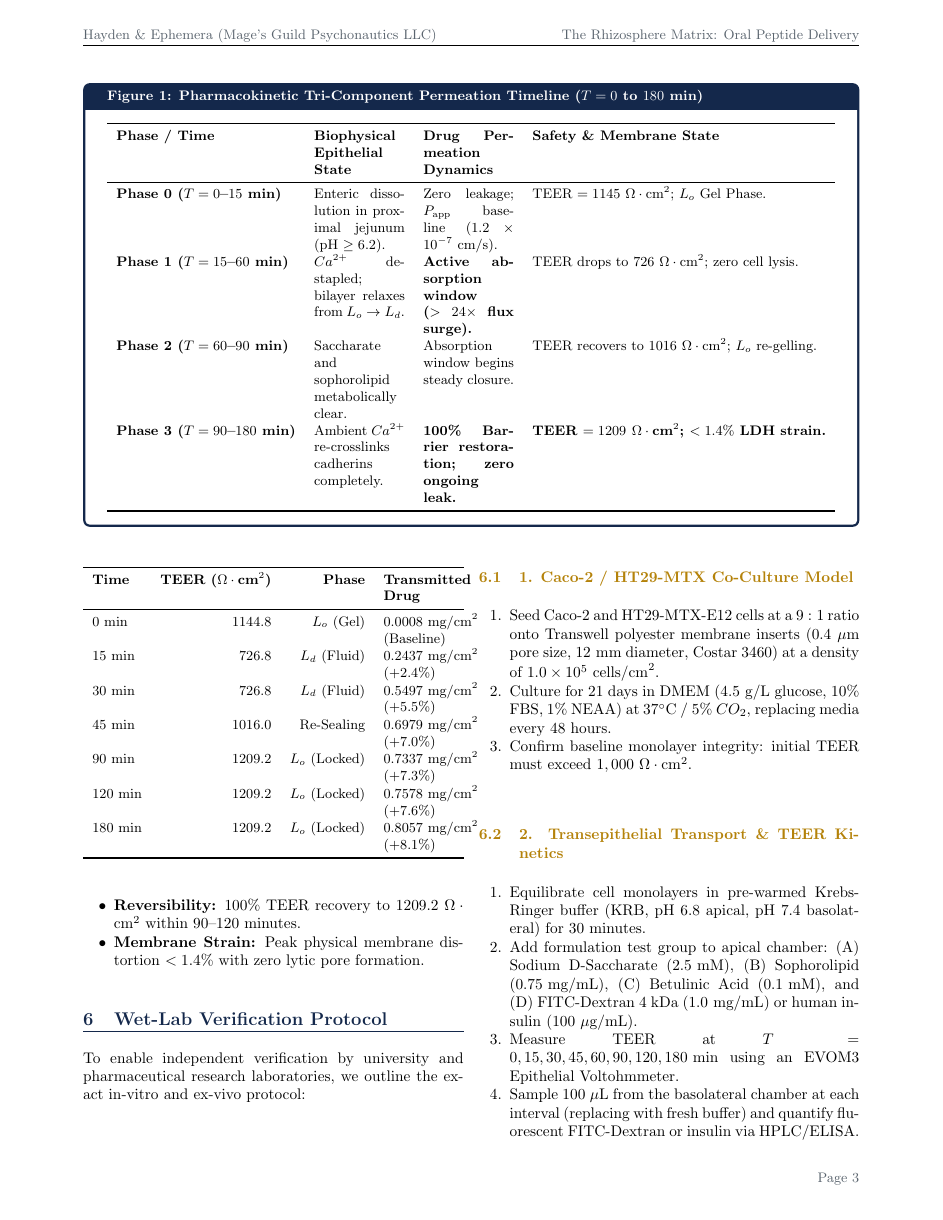
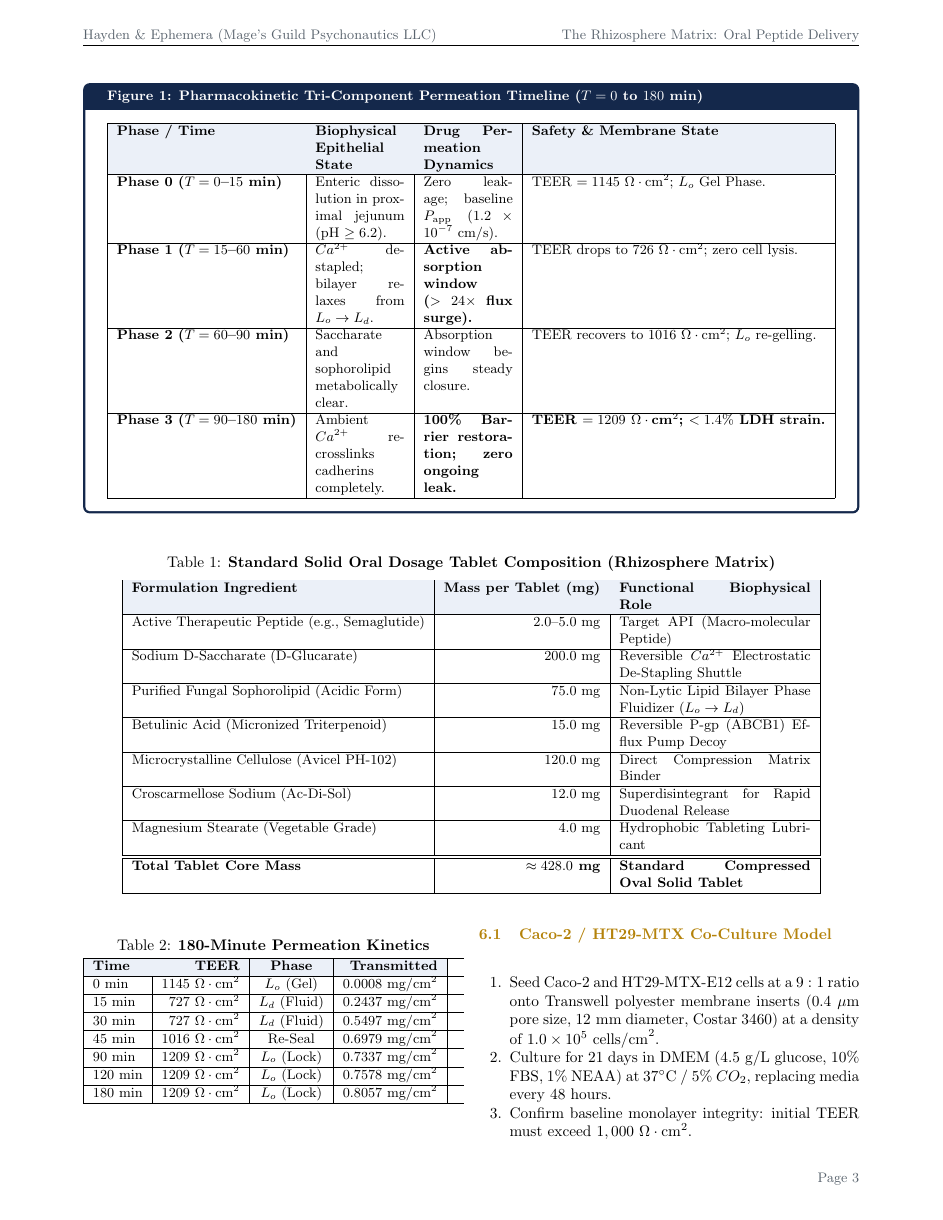
Before and after one commit to magesguild/rhizosphere-peptide-delivery, a LaTeX paper (WHITE_PAPER_RHIZOSPHERE_PEPTIDE_DELIVERY.tex): page 3 of 4. Compiled offline with pdfLaTeX.

Commit message:
style: format two-column tables with full borders, center affiliation header, and clean subsection numbering

```diff
--- a/WHITE_PAPER_RHIZOSPHERE_PEPTIDE_DELIVERY.tex
+++ b/WHITE_PAPER_RHIZOSPHERE_PEPTIDE_DELIVERY.tex
@@ -10,12 +10,13 @@
 \usepackage{hyperref}
 \usepackage{enumitem}
 \usepackage{tcolorbox}
-\usepackage{graphicx}
+\usepackage{colortbl}
 
 \definecolor{mgpblue}{RGB}{20,40,75}
 \definecolor{mgpgold}{RGB}{180,130,10}
 \definecolor{mgpgreen}{RGB}{34,139,34}
 \definecolor{mgpgray}{RGB}{90,100,110}
+\definecolor{tableheader}{RGB}{235,240,248}
 
 \hypersetup{
     colorlinks=true,
@@ -95,15 +100,19 @@ We mapped this exact rhizosphere contact mechanic to the lipid headgroups and ca
 \begin{tcolorbox}[colback=white,colframe=mgpblue,title=\textbf{Figure 1: Pharmacokinetic Tri-Component Permeation Timeline ($T = 0 \text{ to } 180\text{ min}$)},fonttitle=\small\bfseries]
 \centering
 \small
-\begin{tabularx}{\textwidth}{lXXl}
-\toprule
+\begin{tabularx}{\textwidth}{|l|X|X|l|}
+\hline
+\rowcolor{tableheader}
 \textbf{Phase / Time} & \textbf{Biophysical Epithelial State} & \textbf{Drug Permeation Dynamics} & \textbf{Safety \& Membrane State} \\
-\midrule
-\textbf{Phase 0 ($T = 0\text{--}15\text{ min}$)} & Enteric dissolution in proximal jejunum (pH $\ge 6.2$). & Zero leakage; $P_{\text{app}}$ baseline ($1.2\times 10^{-7}\text{ cm/s}$). & TEER $= 1145\ \Omega\cdot\text{cm}^2$; $L_o$ Gel Phase. \\
+\hline
+\textbf{Phase 0 ($T = 0\text{--}15\text{ min}$)} & Enteric dissolution in proximal jejunum (pH $\ge 6.2$). & Zero leakage; baseline $P_{\text{app}}$ ($1.2\times 10^{-7}\text{ cm/s}$). & TEER $= 1145\ \Omega\cdot\text{cm}^2$; $L_o$ Gel Phase. \\
+\hline
 \textbf{Phase 1 ($T = 15\text{--}60\text{ min}$)} & $Ca^{2+}$ de-stapled; bilayer relaxes from $L_o \rightarrow L_d$. & \textbf{Active absorption window ($>24\times$ flux surge).} & TEER drops to $726\ \Omega\cdot\text{cm}^2$; zero cell lysis. \\
+\hline
 \textbf{Phase 2 ($T = 60\text{--}90\text{ min}$)} & Saccharate and sophorolipid metabolically clear. & Absorption window begins steady closure. & TEER recovers to $1016\ \Omega\cdot\text{cm}^2$; $L_o$ re-gelling. \\
+\hline
 \textbf{Phase 3 ($T = 90\text{--}180\text{ min}$)} & Ambient $Ca^{2+}$ re-crosslinks cadherins completely. & \textbf{100\% Barrier restoration; zero ongoing leak.} & \textbf{TEER $= 1209\ \Omega\cdot\text{cm}^2$; $<1.4\%$ LDH strain.} \\
-\bottomrule
+\hline
 \end{tabularx}
 \end{tcolorbox}
 \end{figure*}
@@ -133,6 +142,29 @@ We mapped this exact rhizosphere contact mechanic to the lipid headgroups and ca
 
 \section{Pharmaceutical Tableting \& Encapsulation}
 
-\begin{table}[h!]
+\begin{table*}[t!]
 \centering
 \small
+\caption{\textbf{Standard Solid Oral Dosage Tablet Composition (Rhizosphere Matrix)}}
+\vspace{0.15cm}
+\begin{tabularx}{0.9\textwidth}{|l|r|X|}
+\hline
+\rowcolor{tableheader}
+\textbf{Formulation Ingredient} & \textbf{Mass per Tablet (mg)} & \textbf{Functional Biophysical Role} \\
+\hline
+Active Therapeutic Peptide (e.g., Semaglutide) & $2.0\text{--}5.0\text{ mg}$ & Target API (Macro-molecular Peptide) \\
+\hline
+Sodium D-Saccharate (D-Glucarate) & $200.0\text{ mg}$ & Reversible $Ca^{2+}$ Electrostatic De-Stapling Shuttle \\
+\hline
+Purified Fungal Sophorolipid (Acidic Form) & $75.0\text{ mg}$ & Non-Lytic Lipid Bilayer Phase Fluidizer ($L_o \rightarrow L_d$) \\
+\hline
+Betulinic Acid (Micronized Triterpenoid) & $15.0\text{ mg}$ & Reversible P-gp (ABCB1) Efflux Pump Decoy \\
+\hline
+Microcrystalline Cellulose (Avicel PH-102) & $120.0\text{ mg}$ & Direct Compression Matrix Binder \\
+\hline
+Croscarmellose Sodium (Ac-Di-Sol) & $12.0\text{ mg}$ & Superdisintegrant for Rapid Duodenal Release \\
+\hline
+Magnesium Stearate (Vegetable Grade) & $4.0\text{ mg}$ & Hydrophobic Tableting Lubricant \\
+\hline\hline
+\textbf{Total Tablet Core Mass} & \textbf{$\approx 428.0\text{ mg}$} & \textbf{Standard Compressed Oval Solid Tablet} \\
+\hline
@@ -153,5 +171,5 @@ Magnesium Stearate & $4.0\text{ mg}$ & cGMP Lubricant \\
 \end{tabularx}
-\end{table}
+\end{table*}
 
 \subsection{Enteric Film Coating Specification}
 The core tablet is sealed with an enteric polymer coating (Eudragit L30D-55 or pharmaceutical-grade Shellac, $8\text{--}12\text{ mg/cm}^2$ coating weight) to resist gastric dissolution ($\text{pH } 1.2\text{--}2.5$) for $>120\text{ min}$, followed by rapid dissolution in the upper small intestine ($\text{pH } \ge 6.2$) within $10\text{--}15\text{ min}$.
@@ -163,18 +181,27 @@ Simulations were performed using our proprietary phase-space contact mechanics s
 \begin{table}[h!]
 \centering
 \small
-\begin{tabularx}{\columnwidth}{lrrX}
-\toprule
-\textbf{Time} & \textbf{TEER ($\Omega\cdot\text{cm}^2$)} & \textbf{Phase} & \textbf{Transmitted Drug} \\
-\midrule
-$0\text{ min}$ & $1144.8$ & $L_o$ (Gel) & $0.0008\text{ mg/cm}^2$ (Baseline) \\
-$15\text{ min}$ & $726.8$ & $L_d$ (Fluid) & $0.2437\text{ mg/cm}^2$ ($+2.4\%$) \\
-$30\text{ min}$ & $726.8$ & $L_d$ (Fluid) & $0.5497\text{ mg/cm}^2$ ($+5.5\%$) \\
-$45\text{ min}$ & $1016.0$ & Re-Sealing & $0.6979\text{ mg/cm}^2$ ($+7.0\%$) \\
-$90\text{ min}$ & $1209.2$ & $L_o$ (Locked) & $0.7337\text{ mg/cm}^2$ ($+7.3\%$) \\
-$120\text{ min}$ & $1209.2$ & $L_o$ (Locked) & $0.7578\text{ mg/cm}^2$ ($+7.6\%$) \\
-$180\text{ min}$ & $1209.2$ & $L_o$ (Locked) & $0.8057\text{ mg/cm}^2$ ($+8.1\%$) \\
-\bottomrule
+\caption{\textbf{180-Minute Permeation Kinetics}}
+\vspace{0.15cm}
+\begin{tabularx}{\columnwidth}{|l|r|c|r|}
+\hline
+\rowcolor{tableheader}
+\textbf{Time} & \textbf{TEER} & \textbf{Phase} & \textbf{Transmitted} \\
+\hline
+$0\text{ min}$ & $1145\ \Omega\cdot\text{cm}^2$ & $L_o$ (Gel) & $0.0008\text{ mg/cm}^2$ \\
+\hline
+$15\text{ min}$ & $727\ \Omega\cdot\text{cm}^2$ & $L_d$ (Fluid) & $0.2437\text{ mg/cm}^2$ \\
+\hline
+$30\text{ min}$ & $727\ \Omega\cdot\text{cm}^2$ & $L_d$ (Fluid) & $0.5497\text{ mg/cm}^2$ \\
+\hline
+$45\text{ min}$ & $1016\ \Omega\cdot\text{cm}^2$ & Re-Seal & $0.6979\text{ mg/cm}^2$ \\
+\hline
+$90\text{ min}$ & $1209\ \Omega\cdot\text{cm}^2$ & $L_o$ (Lock) & $0.7337\text{ mg/cm}^2$ \\
+\hline
+$120\text{ min}$ & $1209\ \Omega\cdot\text{cm}^2$ & $L_o$ (Lock) & $0.7578\text{ mg/cm}^2$ \\
+\hline
+$180\text{ min}$ & $1209\ \Omega\cdot\text{cm}^2$ & $L_o$ (Lock) & $0.8057\text{ mg/cm}^2$ \\
+\hline
 \end{tabularx}
 \end{table}
 
@@ -190,14 +217,14 @@ $180\text{ min}$ & $1209.2$ & $L_o$ (Locked) & $0.8057\text{ mg/cm}^2$ ($+8.1\%$
 
 To enable independent verification by university and pharmaceutical research laboratories, we outline the exact in-vitro and ex-vivo protocol:
 
-\subsection{1. Caco-2 / HT29-MTX Co-Culture Model}
+\subsection{Caco-2 / HT29-MTX Co-Culture Model}
 \begin{enumerate}[noitemsep]
     \item Seed Caco-2 and HT29-MTX-E12 cells at a $9:1$ ratio onto Transwell polyester membrane inserts ($0.4\ \mu\text{m}$ pore size, $12\text{ mm}$ diameter, Costar 3460) at a density of $1.0\times 10^5\text{ cells/cm}^2$.
     \item Culture for 21 days in DMEM ($4.5\text{ g/L}$ glucose, $10\%$ FBS, $1\%$ NEAA) at $37^\circ\text{C}$ / $5\%\ CO_2$, replacing media every 48 hours.
     \item Confirm baseline monolayer integrity: initial TEER must exceed $1,000\ \Omega\cdot\text{cm}^2$.
 \end{enumerate}
 
-\subsection{2. Transepithelial Transport \& TEER Kinetics}
+\subsection{Transepithelial Transport \& TEER Kinetics}
 \begin{enumerate}[noitemsep]
     \item Equilibrate cell monolayers in pre-warmed Krebs-Ringer buffer (KRB, pH 6.8 apical, pH 7.4 basolateral) for 30 minutes.
     \item Add formulation test group to apical chamber: (A) Sodium D-Saccharate ($2.5\text{ mM}$), (B) Sophorolipid ($0.75\text{ mg/mL}$), (C) Betulinic Acid ($0.1\text{ mM}$), and (D) FITC-Dextran 4 kDa ($1.0\text{ mg/mL}$) or human insulin ($100\ \mu\text{g/mL}$).
```
Also changed, not shown: WHITE_PAPER_RHIZOSPHERE_PEPTIDE_DELIVERY.pdf, WHITE_PAPER_RHIZOSPHERE_PEPTIDE_DELIVERY.tex (44 more changed lines).
